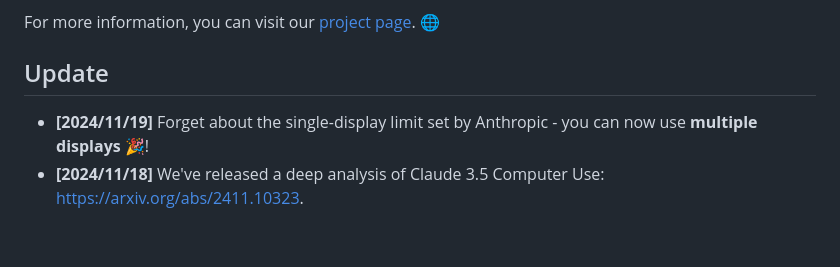
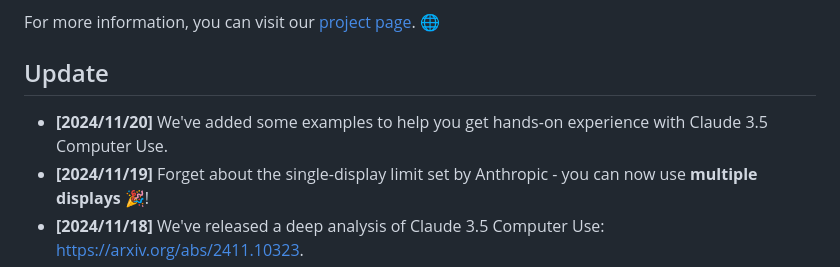
Before and after one commit to ttuhin03/computer_use_ootb, a Markdown page: README.md, the part around the change. GitHub-like rendering; blank space fills up the shorter version.

```diff
--- a/README.md
+++ b/README.md
@@ -16,6 +16,7 @@ This is an out-of-the-box (OOTB) solution for Claude's new Computer Use APIs.
 For more information, you can visit our [project page](https://computer-use-ootb.github.io). 🌐
 
 ## Update
+- **[2024/11/20]** We've added some examples to help you get hands-on experience with Claude 3.5 Computer Use.
 - **[2024/11/19]** Forget about the single-display limit set by Anthropic - you can now use **multiple displays** 🎉!
 - **[2024/11/18]** We've released a deep analysis of Claude 3.5 Computer Use: [https://arxiv.org/abs/2411.10323](https://arxiv.org/abs/2411.10323).
 - **[2024/11/11]** Forget about the low-resolution display limit set by Anthropic — you can now use *any resolution you like* and still keep the **screenshot token cost low** 🎉!
```
